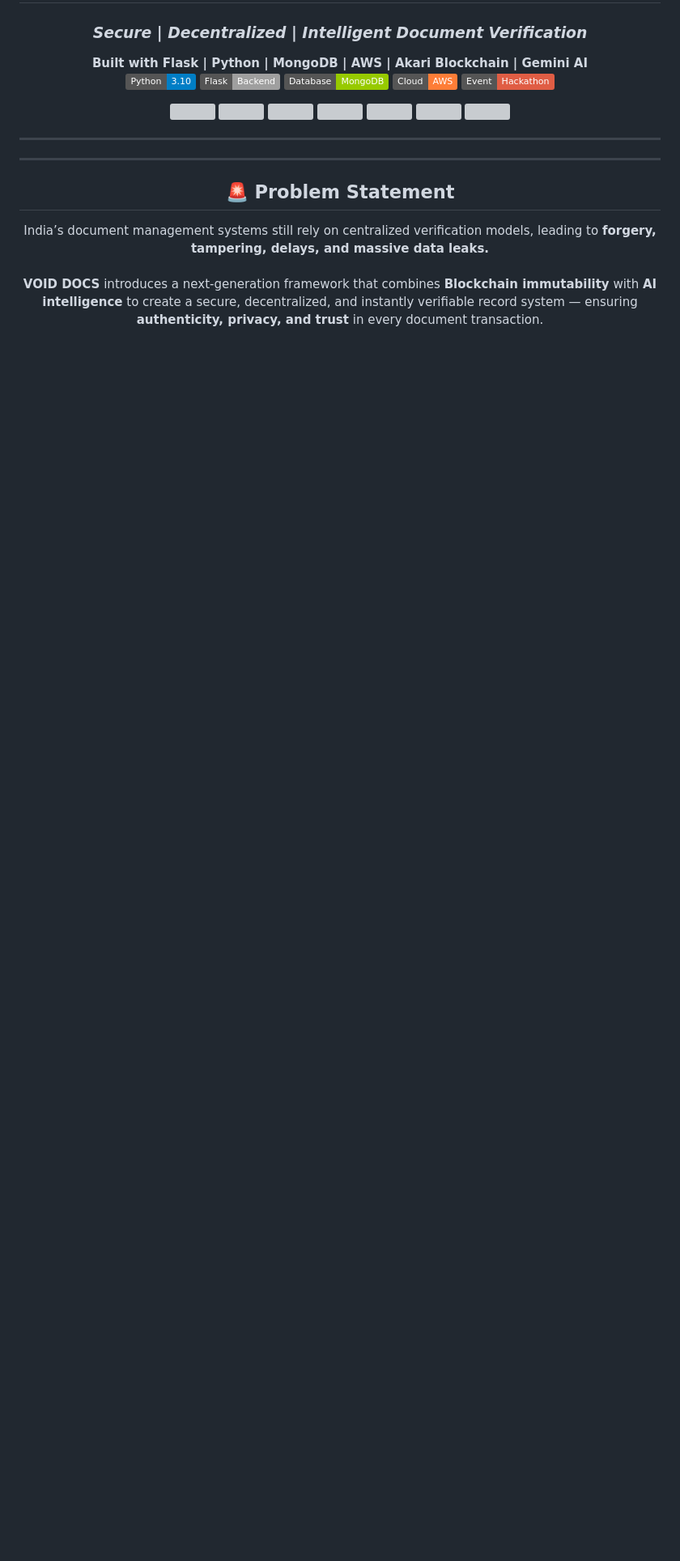
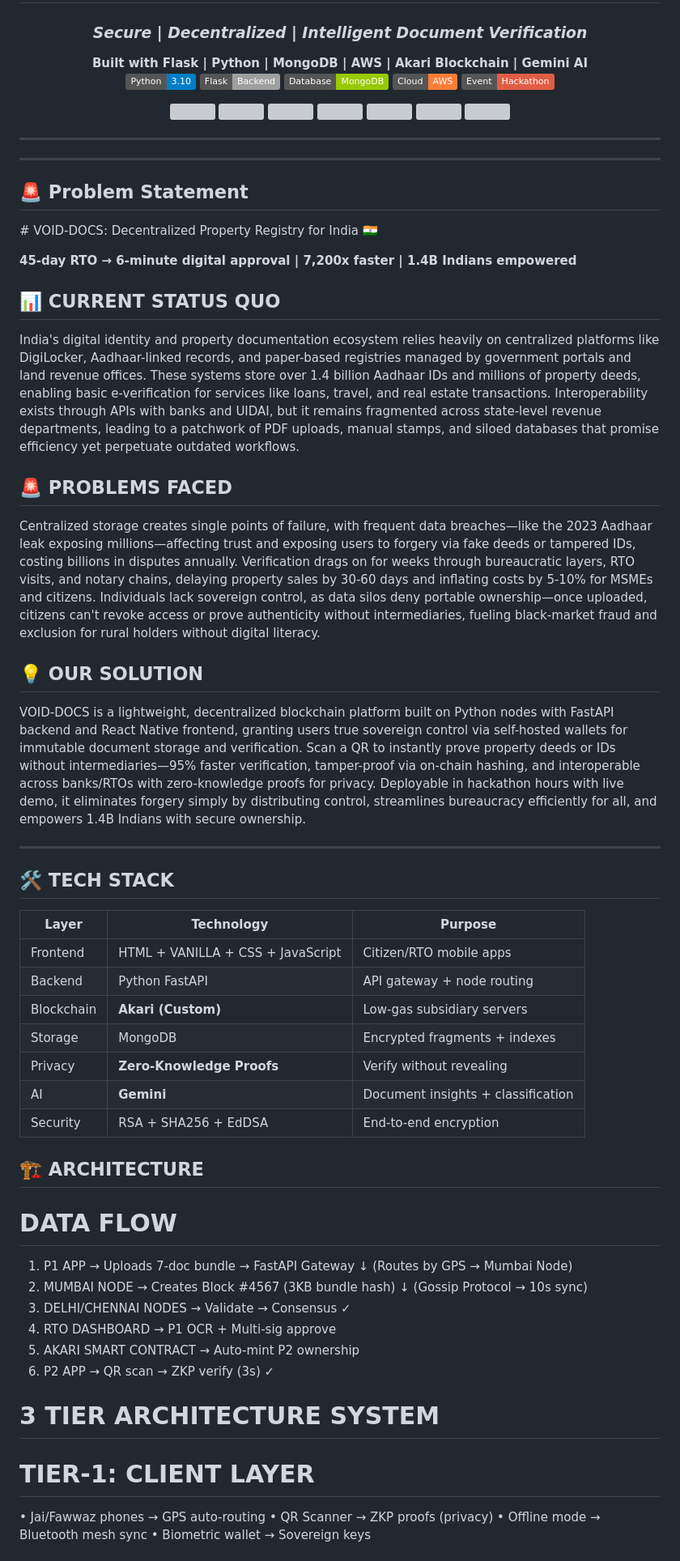
Before and after one commit to JaiKishore-x17/VOID_DOCS, a Markdown page: README.md, the part around one of its changes. Shown at 81% size. GitHub-like rendering; badges without logos; blank space fills up the shorter version; grey boxes are pictures that could not be loaded.

```diff
--- a/README.md
+++ b/README.md
@@ -33,9 +33,49 @@
 <h2 style="color:#ff3c3c;">🚨 Problem Statement</h2>
 
 <p style="font-size:16px; color:#ddd; max-width:800px; text-align:center; line-height:1.6;">
-India’s document management systems still rely on centralized verification models,
-leading to <b>forgery, tampering, delays, and massive data leaks.</b><br><br>
-<b style="color:#ff3c3c;">VOID DOCS</b> introduces a next-generation framework that
-combines <b>Blockchain immutability</b> with <b>AI intelligence</b> to create
-a secure, decentralized, and instantly verifiable record system — ensuring
-<b>authenticity, privacy, and trust</b> in every document transaction.
+# VOID-DOCS: Decentralized Property Registry for India 🇮🇳
+
+
+**45-day RTO → 6-minute digital approval | 7,200x faster | 1.4B Indians empowered**
+
+## **📊 CURRENT STATUS QUO**
+India's digital identity and property documentation ecosystem relies heavily on centralized platforms like DigiLocker, Aadhaar-linked records, and paper-based registries managed by government portals and land revenue offices. These systems store over 1.4 billion Aadhaar IDs and millions of property deeds, enabling basic e-verification for services like loans, travel, and real estate transactions. Interoperability exists through APIs with banks and UIDAI, but it remains fragmented across state-level revenue departments, leading to a patchwork of PDF uploads, manual stamps, and siloed databases that promise efficiency yet perpetuate outdated workflows.
+
+## **🚨 PROBLEMS FACED**
+Centralized storage creates single points of failure, with frequent data breaches—like the 2023 Aadhaar leak exposing millions—affecting trust and exposing users to forgery via fake deeds or tampered IDs, costing billions in disputes annually. Verification drags on for weeks through bureaucratic layers, RTO visits, and notary chains, delaying property sales by 30-60 days and inflating costs by 5-10% for MSMEs and citizens. Individuals lack sovereign control, as data silos deny portable ownership—once uploaded, citizens can't revoke access or prove authenticity without intermediaries, fueling black-market fraud and exclusion for rural holders without digital literacy.
+
+## **💡 OUR SOLUTION**
+VOID-DOCS is a lightweight, decentralized blockchain platform built on Python nodes with FastAPI backend and React Native frontend, granting users true sovereign control via self-hosted wallets for immutable document storage and verification. Scan a QR to instantly prove property deeds or IDs without intermediaries—95% faster verification, tamper-proof via on-chain hashing, and interoperable across banks/RTOs with zero-knowledge proofs for privacy. Deployable in hackathon hours with live demo, it eliminates forgery simply by distributing control, streamlines bureaucracy efficiently for all, and empowers 1.4B Indians with secure ownership.
+
+---
+
+## **🛠️ TECH STACK**
+
+| Layer | Technology | Purpose |
+|-------|------------|---------|
+| Frontend | HTML + VANILLA + CSS + JavaScript | Citizen/RTO mobile apps |
+| Backend | Python FastAPI | API gateway + node routing |
+| Blockchain | **Akari (Custom)** | Low-gas subsidiary servers |
+| Storage |  MongoDB | Encrypted fragments + indexes |
+| Privacy | **Zero-Knowledge Proofs** | Verify without revealing |
+| AI | **Gemini** | Document insights + classification |
+| Security | RSA + SHA256 + EdDSA | End-to-end encryption |
+
+## **🏗️ ARCHITECTURE**
+# DATA FLOW
+1. P1 APP → Uploads 7-doc bundle → FastAPI Gateway
+   ↓ (Routes by GPS → Mumbai Node)
+2. MUMBAI NODE → Creates Block #4567 (3KB bundle hash)
+   ↓ (Gossip Protocol → 10s sync)
+3. DELHI/CHENNAI NODES → Validate → Consensus ✓
+4. RTO DASHBOARD → P1 OCR + Multi-sig approve
+5. AKARI SMART CONTRACT → Auto-mint P2 ownership
+6. P2 APP → QR scan → ZKP verify (3s) ✓
+
+# 3 TIER ARCHITECTURE SYSTEM
+# TIER-1: CLIENT LAYER
+• Jai/Fawwaz phones → GPS auto-routing
+• QR Scanner → ZKP proofs (privacy)
+• Offline mode → Bluetooth mesh sync
+• Biometric wallet → Sovereign keys
+
```
Also changed, not shown: other parts of README.md (+12 -60 lines).
